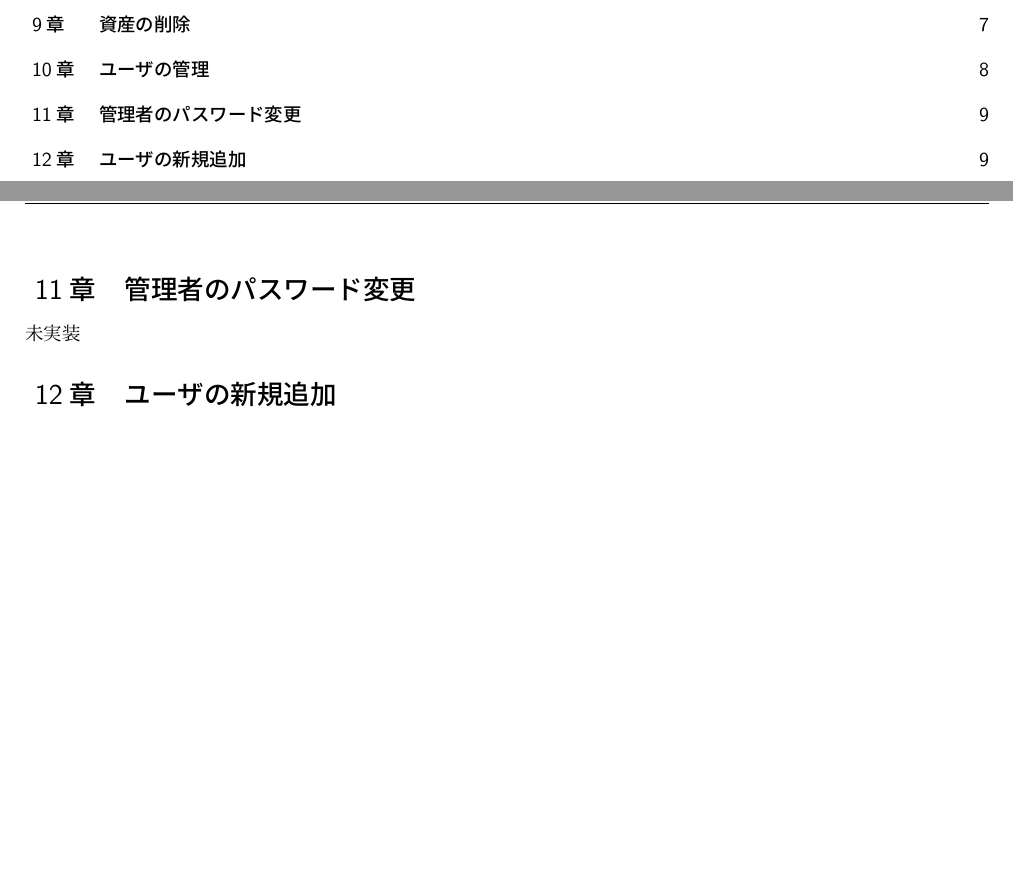
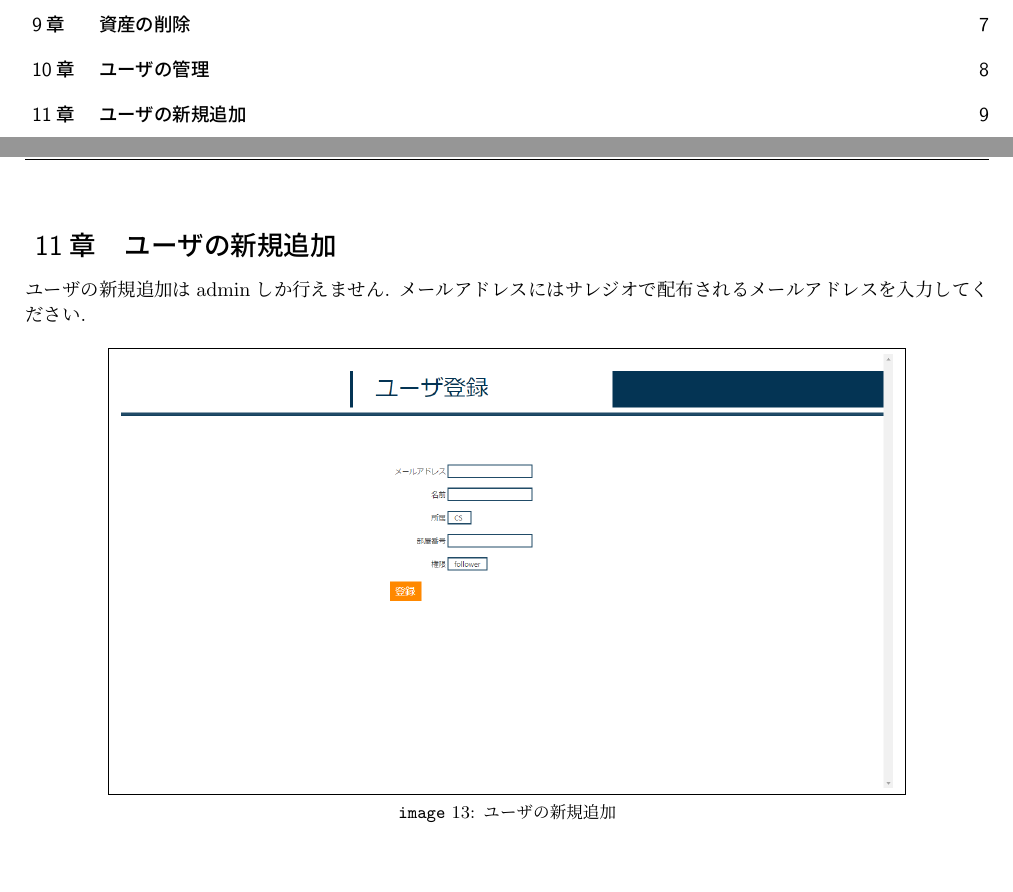
Before and after one commit to public-order-morals/LaTeX, a LaTeX document (Manual/man.tex): two parts of pages 2 and 11 of 12, joined at a grey line, cut so that both start at the same text, the shorter picture padded with empty space. Compiled offline with pLaTeX and dvipdfmx.

Commit message:
ちょっと変更

```diff
--- a/Manual/man.tex
+++ b/Manual/man.tex
@@ -479,11 +479,11 @@ POaM資産管理システム(以下、本システム)は、本校の資産を
 
 %%%%%%%%%%
 \clearpage
-\section{管理者のパスワード変更}
-\label{sec:管理者のパスワード変更}
-%管理者のパスワードを変更することができます。パスワードを変更するとき、変更したときは関係者に通達することを推奨します。
-%2023/01/15 23:42現在 htmlのファイルだけある
-未実装
+% \section{管理者のパスワード変更}
+% \label{sec:管理者のパスワード変更}
+% %管理者のパスワードを変更することができます。パスワードを変更するとき、変更したときは関係者に通達することを推奨します。
+% %2023/01/15 23:42現在 htmlのファイルだけある
+% 未実装
 
 
 %%%%%%%%%%
@@ -500,4 +499,13 @@ POaM資産管理システム(以下、本システム)は、本校の資産を
 
+ユーザの新規追加はadminしか行えません. メールアドレスにはサレジオで配布されるメールアドレスを入力してください.
+
+\begin{figure}[h]
+  \centering
+  \fbox{
+    \includegraphics[keepaspectratio, width=0.8\linewidth]{source/user_register.png}
+  }
+  \caption{\label{fig:ユーザの新規追加}ユーザの新規追加}
+\end{figure}
 
 %%%%%%%%%%
 %改変履歴
```
Also changed, not shown: Manual/source/user_edit.png, Manual/source/user_register.png (added), Manual/man.tex (1 more changed lines).
